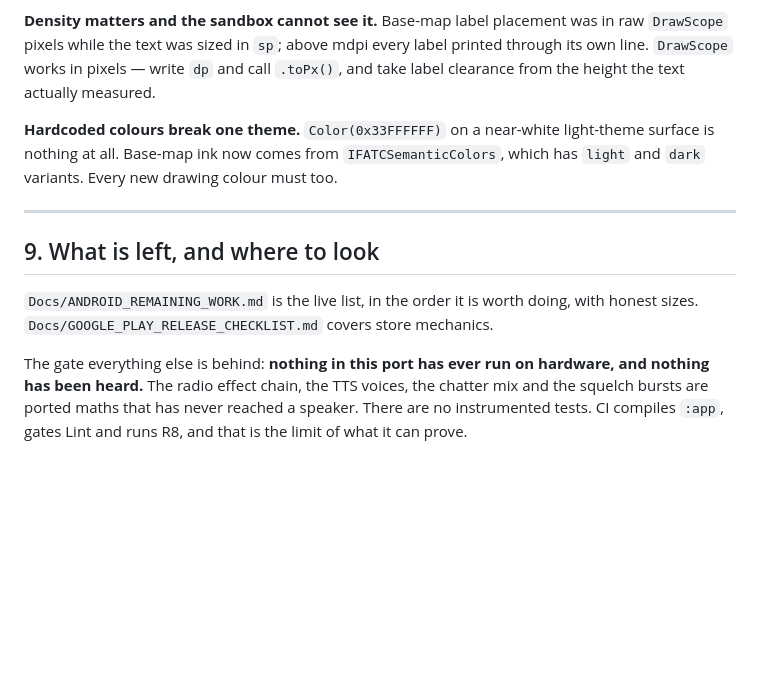
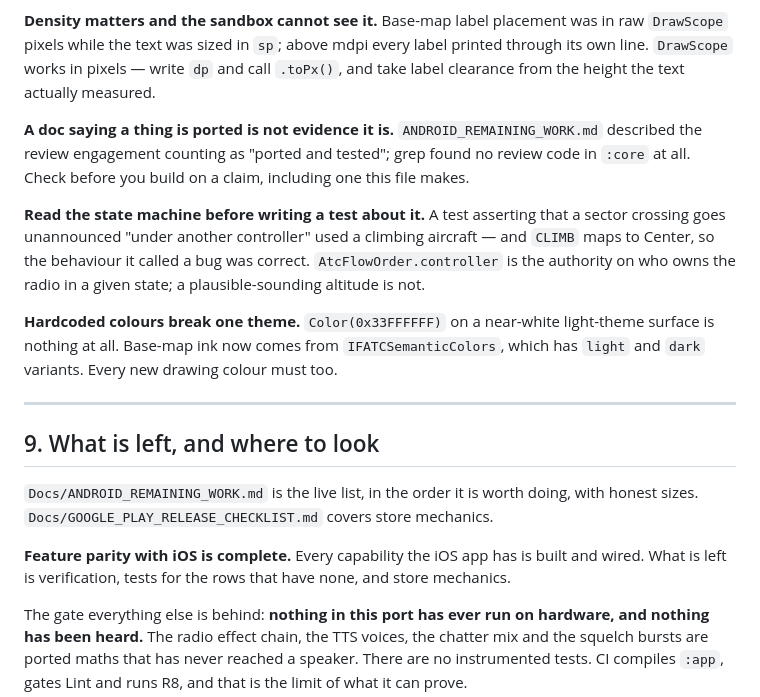
Before and after one commit to whahn1983/IFATC-Companion, a Markdown page: AGENTS.md, the part around the change. Rendered like a GitHub page; blank space fills up the shorter version.

Commit message:
AGENTS.md: record parity, and two more lessons this branch paid for
Feature parity with iOS is complete, so §9 no longer sends the next agent
looking for gaps that are closed.

Two additions to §8, both from this branch:

- A doc saying a thing is ported is not evidence it is. ANDROID_REMAINING_WORK
  described the review engagement counting as "ported and tested"; there was no
  review code in :core at all.
- Read the state machine before writing a test about it. A test asserting a
  sector crossing goes unannounced "under another controller" used a climbing
  aircraft, and CLIMB maps to Center — so the behaviour it called a bug was
  correct.

Co-Authored-By: Claude Opus 5 <noreply@anthropic.com>
Claude-Session: https://claude.ai/code/session_01SpkXTnC1eSAa5SGzwhrrhu

```diff
--- a/AGENTS.md
+++ b/AGENTS.md
@@ -321,6 +321,15 @@ ways, say which.
 its own line. `DrawScope` works in pixels — write `dp` and call `.toPx()`, and take label
 clearance from the height the text actually measured.
 
+**A doc saying a thing is ported is not evidence it is.** `ANDROID_REMAINING_WORK.md`
+described the review engagement counting as "ported and tested"; grep found no review code
+in `:core` at all. Check before you build on a claim, including one this file makes.
+
+**Read the state machine before writing a test about it.** A test asserting that a sector
+crossing goes unannounced "under another controller" used a climbing aircraft — and `CLIMB`
+maps to Center, so the behaviour it called a bug was correct. `AtcFlowOrder.controller` is
+the authority on who owns the radio in a given state; a plausible-sounding altitude is not.
+
 **Hardcoded colours break one theme.** `Color(0x33FFFFFF)` on a near-white light-theme
 surface is nothing at all. Base-map ink now comes from `IFATCSemanticColors`, which has
 `light` and `dark` variants. Every new drawing colour must too.
@@ -331,6 +340,9 @@ surface is nothing at all. Base-map ink now comes from `IFATCSemanticColors`, wh
 
 `Docs/ANDROID_REMAINING_WORK.md` is the live list, in the order it is worth doing, with
 honest sizes. `Docs/GOOGLE_PLAY_RELEASE_CHECKLIST.md` covers store mechanics.
+
+**Feature parity with iOS is complete.** Every capability the iOS app has is built and
+wired. What is left is verification, tests for the rows that have none, and store mechanics.
 
 The gate everything else is behind: **nothing in this port has ever run on hardware, and
 nothing has been heard.** The radio effect chain, the TTS voices, the chatter mix and the
```
